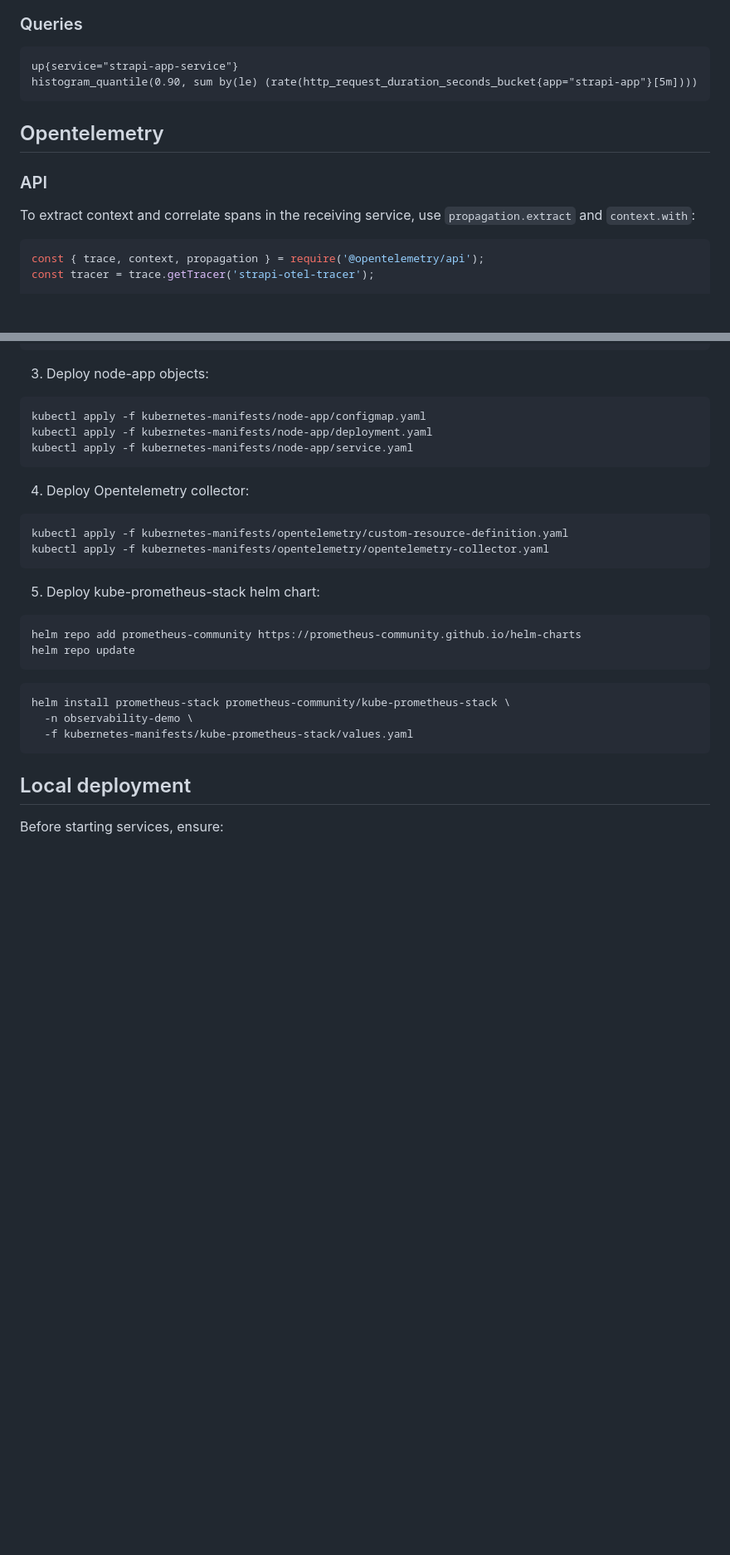
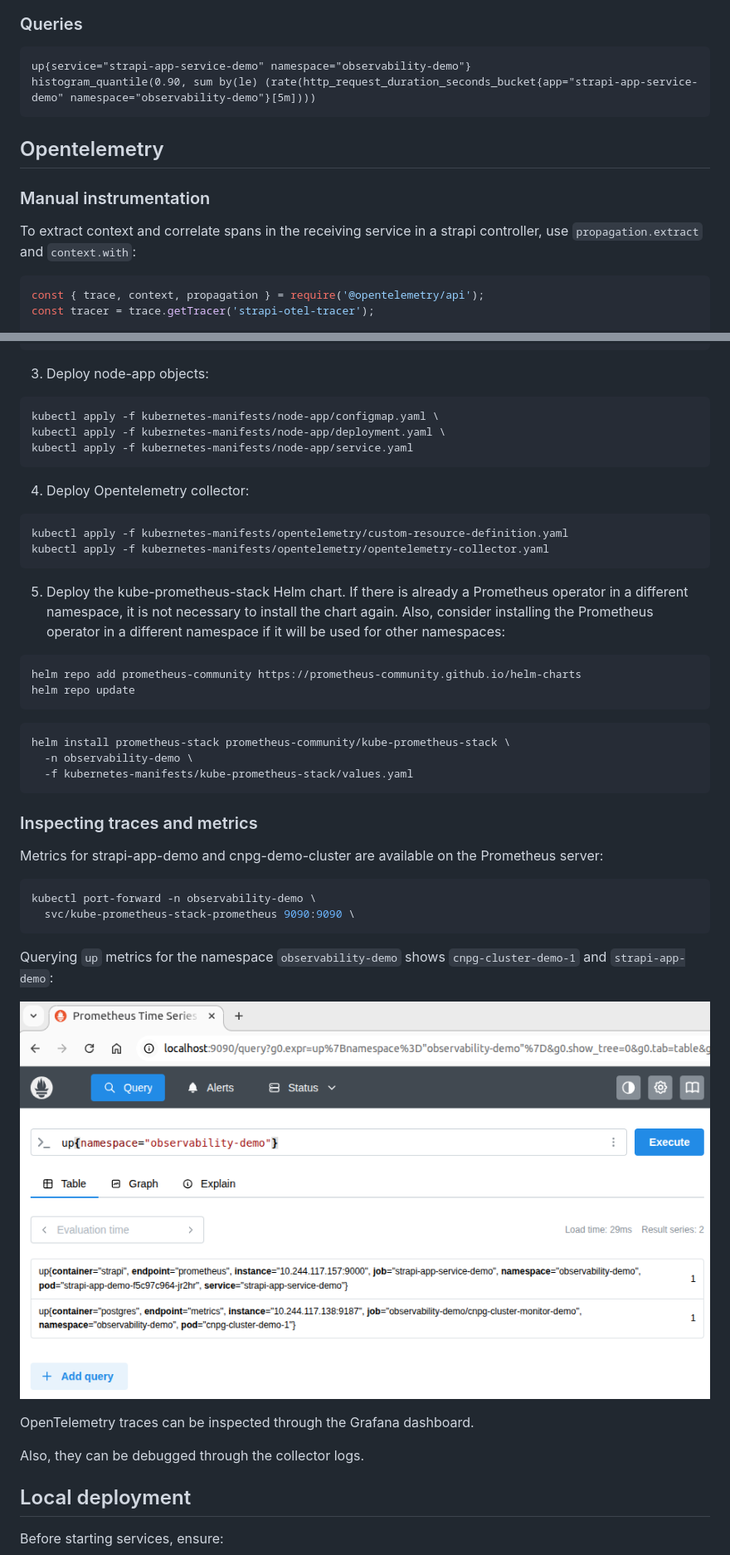
Before and after one commit to enrigsa/k8-cnpg-strapi-with-observability, a Markdown page: README.md, 2 parts joined by grey strips. Shown at 83% size. GitHub-like rendering; pictures changed too: media/observability-demo_up_metrics.png (added); blank space fills up the shorter version.

Commit message:
Add documentation for metrics and trace inspection from prometheus in a kubernetes cluster

````diff
--- a/README.md
+++ b/README.md
@@ -24,14 +24,14 @@ When launching strapi locally, metrics are visible in `http://localhost:9000/met
 
 ### Queries
 
-    up{service="strapi-app-service"}
-    histogram_quantile(0.90, sum by(le) (rate(http_request_duration_seconds_bucket{app="strapi-app"}[5m])))
+    up{service="strapi-app-service-demo" namespace="observability-demo"}
+    histogram_quantile(0.90, sum by(le) (rate(http_request_duration_seconds_bucket{app="strapi-app-service-demo" namespace="observability-demo"}[5m])))
 
 ## Opentelemetry
 
-### API
+### Manual instrumentation
 
-To extract context and correlate spans in the receiving service, use `propagation.extract` and `context.with`:
+To extract context and correlate spans in the receiving service in a strapi controller, use `propagation.extract` and `context.with`:
 
 ```js
 const { trace, context, propagation } = require('@opentelemetry/api');
@@ -79,8 +81,8 @@ kubectl apply -f kubernetes-manifests/strapi-app/service.yaml
 3. Deploy node-app objects:
 
 ```bash
-kubectl apply -f kubernetes-manifests/node-app/configmap.yaml
-kubectl apply -f kubernetes-manifests/node-app/deployment.yaml
+kubectl apply -f kubernetes-manifests/node-app/configmap.yaml \
+kubectl apply -f kubernetes-manifests/node-app/deployment.yaml \
 kubectl apply -f kubernetes-manifests/node-app/service.yaml
 ```
 
@@ -91,7 +93,7 @@ kubectl apply -f kubernetes-manifests/opentelemetry/custom-resource-definition.y
 kubectl apply -f kubernetes-manifests/opentelemetry/opentelemetry-collector.yaml
 ```
 
-5. Deploy kube-prometheus-stack helm chart:
+5. Deploy the kube-prometheus-stack Helm chart. If there is already a Prometheus operator in a different namespace, it is not necessary to install the chart again. Also, consider installing the Prometheus operator in a different namespace if it will be used for other namespaces:
 
 ```bash
 helm repo add prometheus-community https://prometheus-community.github.io/helm-charts
@@ -103,6 +105,23 @@ helm install prometheus-stack prometheus-community/kube-prometheus-stack \
   -n observability-demo \
   -f kubernetes-manifests/kube-prometheus-stack/values.yaml
 ```
+
+### Inspecting traces and metrics
+
+Metrics for strapi-app-demo and cnpg-demo-cluster are available on the Prometheus server:
+
+```bash
+kubectl port-forward -n observability-demo \
+  svc/kube-prometheus-stack-prometheus 9090:9090 \
+```
+
+Querying `up` metrics for the namespace `observability-demo` shows `cnpg-cluster-demo-1` and `strapi-app-demo`:
+
+![Observability-demo up metrics](media/observability-demo_up_metrics.png 'Observability-demo up metrics')
+
+OpenTelemetry traces can be inspected through the Grafana dashboard.
+
+Also, they can be debugged through the collector logs.
 
 ## Local deployment
 
````
Also changed, not shown: other parts of README.md (+3 -5 lines).
